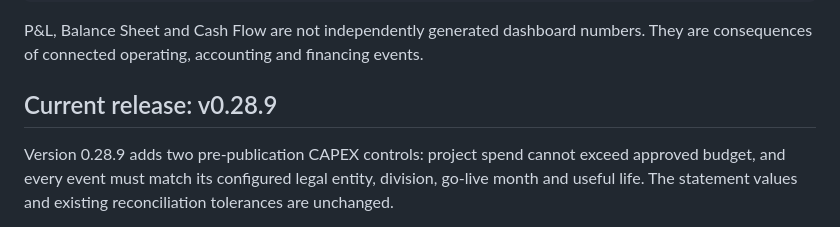
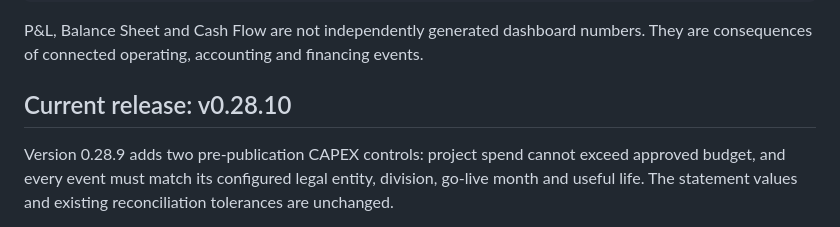
Before and after one commit to raul-s-c/enterprise-finance-command-center, a Markdown page: README.md, the part around the change. GitHub-like rendering.

```diff
--- a/README.md
+++ b/README.md
@@ -57,7 +57,7 @@ CFO analytics
 
 P&L, Balance Sheet and Cash Flow are not independently generated dashboard numbers. They are consequences of connected operating, accounting and financing events.
 
-## Current release: v0.28.9
+## Current release: v0.28.10
 
 Version 0.28.9 adds two pre-publication CAPEX controls: project spend cannot exceed approved budget, and every event must match its configured legal entity, division, go-live month and useful life. The statement values and existing reconciliation tolerances are unchanged.
 
```
